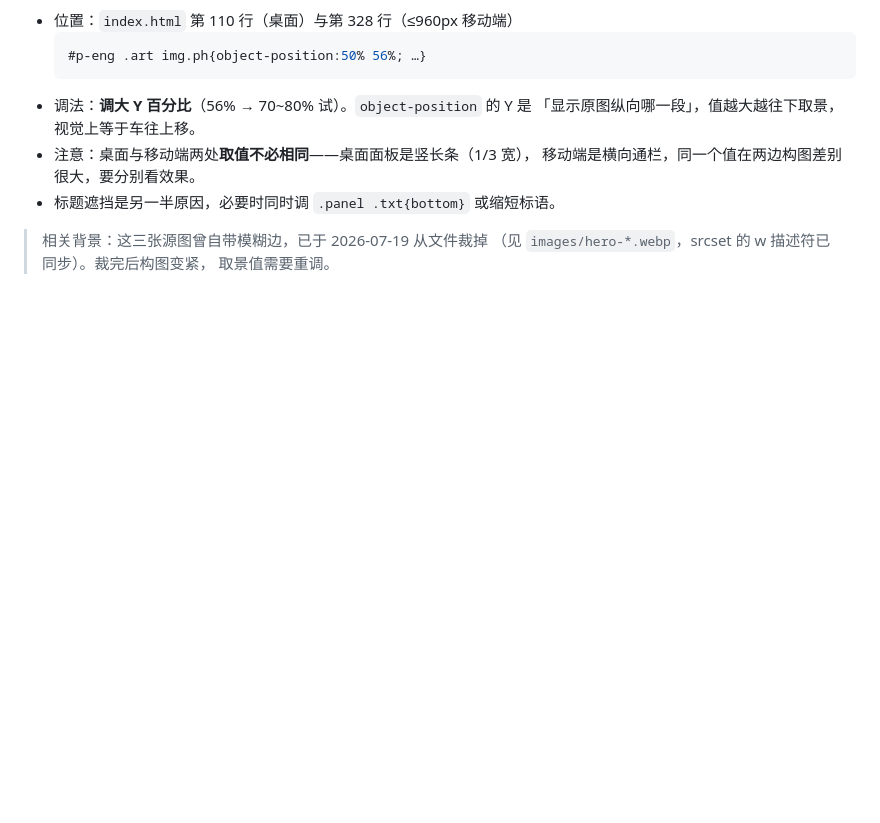
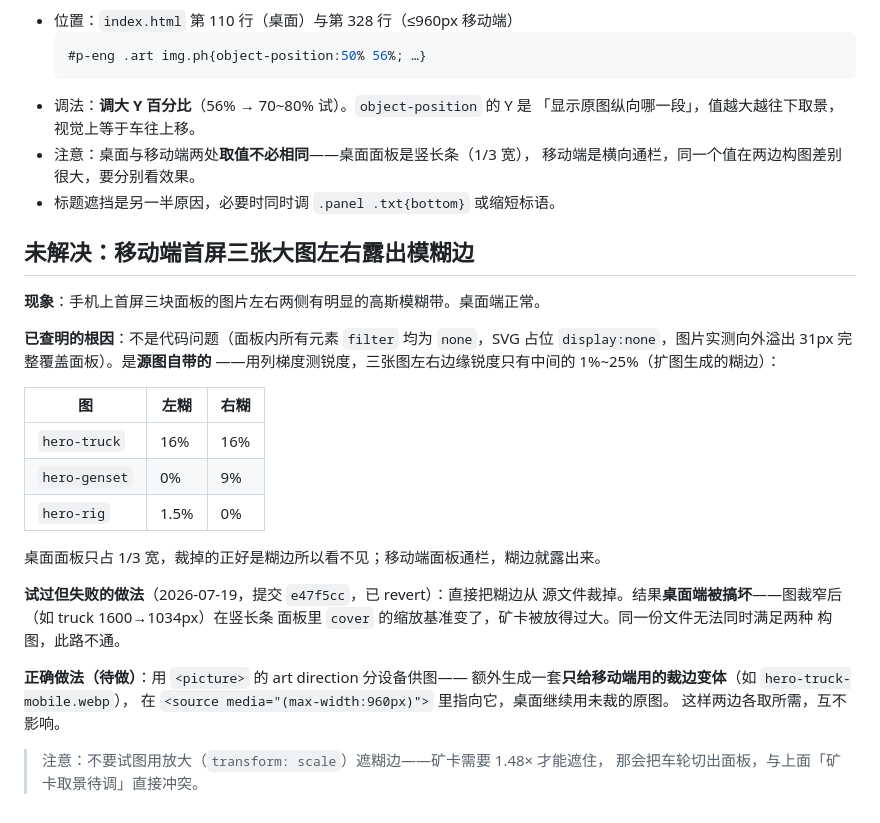
Before and after one commit to lvtizan/oilfield-site, a Markdown page: TODO.md, the part around the change. Drawn GitHub-style; blank space fills up the shorter version.

Commit message:
docs(TODO): 记录移动端糊边问题未解决,及裁源图为何行不通
上一条 TODO 写的「糊边已从文件裁掉」随 e47f5cc 的 revert 已不成立,改写为
未解决项,并记下:
- 根因是源图自带糊边(附三张图的实测糊边宽度),非代码问题
- 直接裁源文件的做法失败原因:图裁窄后桌面竖长条面板里 cover 缩放基准变了,
  矿卡被放得过大 —— 同一份文件满足不了两种构图
- 正确做法是 <picture> art direction:另出一套移动端专用裁边变体,
  用 <source media> 分发,桌面继续用原图
- 警告不要用 transform:scale 遮糊边,会和「矿卡取景待调」那条冲突

```diff
--- a/TODO.md
+++ b/TODO.md
@@ -96,6 +96,31 @@ node tools/build-news.mjs --check
   移动端是横向通栏，同一个值在两边构图差别很大，要分别看效果。
 - 标题遮挡是另一半原因，必要时同时调 `.panel .txt{bottom}` 或缩短标语。
 
-> 相关背景：这三张源图曾自带模糊边，已于 2026-07-19 从文件裁掉
-> （见 `images/hero-*.webp`，srcset 的 w 描述符已同步）。裁完后构图变紧，
-> 取景值需要重调。
+## 未解决：移动端首屏三张大图左右露出模糊边
+
+**现象**：手机上首屏三块面板的图片左右两侧有明显的高斯模糊带。桌面端正常。
+
+**已查明的根因**：不是代码问题（面板内所有元素 `filter` 均为 `none`，SVG
+占位 `display:none`，图片实测向外溢出 31px 完整覆盖面板）。是**源图自带的**
+——用列梯度测锐度，三张图左右边缘锐度只有中间的 1%~25%（扩图生成的糊边）：
+
+| 图 | 左糊 | 右糊 |
+|---|---|---|
+| `hero-truck` | 16% | 16% |
+| `hero-genset` | 0% | 9% |
+| `hero-rig` | 1.5% | 0% |
+
+桌面面板只占 1/3 宽，裁掉的正好是糊边所以看不见；移动端面板通栏，糊边就露出来。
+
+**试过但失败的做法**（2026-07-19，提交 `e47f5cc`，已 revert）：直接把糊边从
+源文件裁掉。结果**桌面端被搞坏**——图裁窄后（如 truck 1600→1034px）在竖长条
+面板里 `cover` 的缩放基准变了，矿卡被放得过大。同一份文件无法同时满足两种
+构图，此路不通。
+
+**正确做法（待做）**：用 `<picture>` 的 art direction 分设备供图——
+额外生成一套**只给移动端用的裁边变体**（如 `hero-truck-mobile.webp`），
+在 `<source media="(max-width:960px)">` 里指向它，桌面继续用未裁的原图。
+这样两边各取所需，互不影响。
+
+> 注意：不要试图用放大（`transform: scale`）遮糊边——矿卡需要 1.48× 才能遮住，
+> 那会把车轮切出面板，与上面「矿卡取景待调」直接冲突。
```
